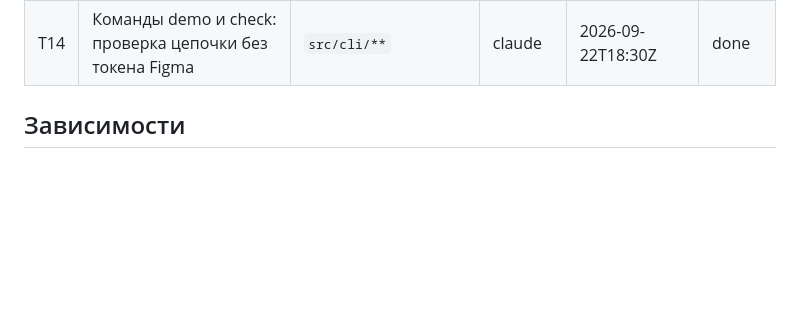
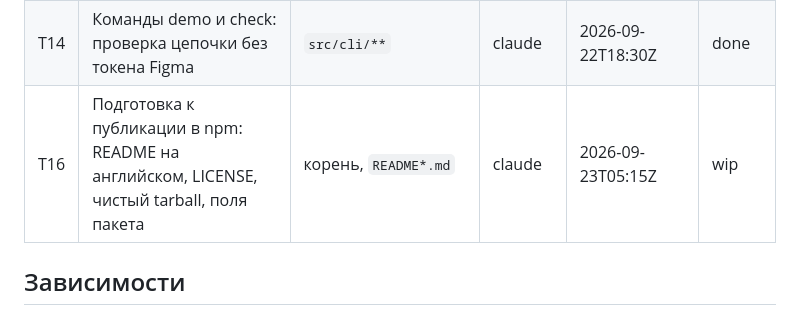
Before and after one commit to NBhey/figma-vault, a Markdown page: docs/BOARD.md, the part around the change. Rendered like a GitHub page; blank space fills up the shorter version.

Commit message:
[claude] claim T16: подготовка к публикации в npm
Co-Authored-By: Claude Opus 5.5 <noreply@anthropic.com>

```diff
--- a/docs/BOARD.md
+++ b/docs/BOARD.md
@@ -21,6 +21,7 @@
 | T12 | Пакет и единый CLI: init, add, list, mcp; переносимый .mcp.json; слэш-команда /figma | `src/cli/**`, корень | claude | 2026-09-22T18:05Z | done |
 | T13 | Инструкция по раздаче команде и подключению к рабочему проекту | `docs/INTEGRATION.md` | claude | 2026-09-22T18:05Z | done |
 | T14 | Команды demo и check: проверка цепочки без токена Figma | `src/cli/**` | claude | 2026-09-22T18:30Z | done |
+| T16 | Подготовка к публикации в npm: README на английском, LICENSE, чистый tarball, поля пакета | корень, `README*.md` | claude | 2026-09-23T05:15Z | wip |
 
 ## Зависимости
 
```
